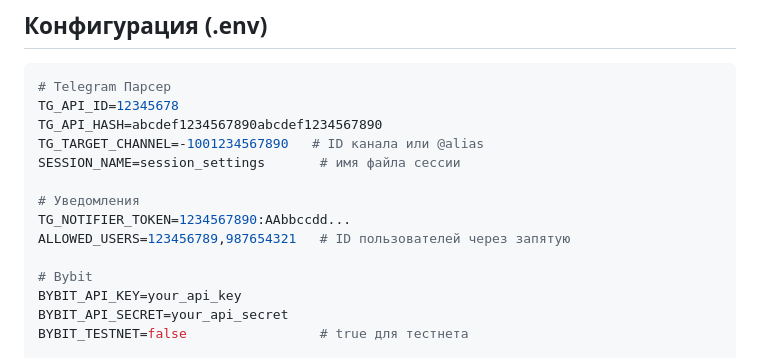
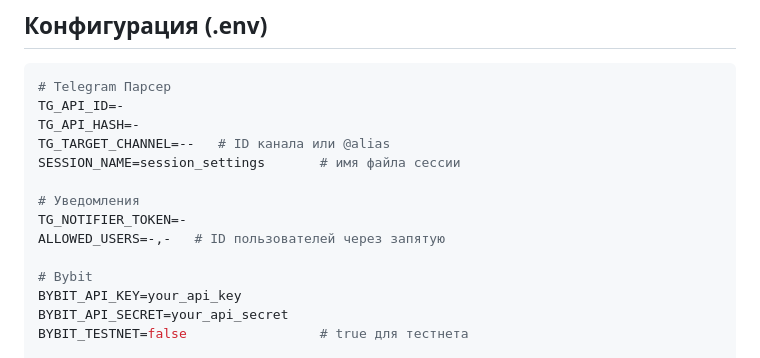
Before and after one commit to nikolaevav85rus/tg_parser_base, a Markdown page: docs/readme.md, the part around the change. GitHub-like rendering.

Commit message:
docs: убрано содержимое .env из README
Co-Authored-By: Claude Sonnet 4.6 <noreply@anthropic.com>

````diff
--- a/docs/readme.md
+++ b/docs/readme.md
@@ -251,14 +251,14 @@ TP:  средняя_цена × 1.015
 
 ```env
 # Telegram Парсер
-TG_API_ID=12345678
-TG_API_HASH=abcdef1234567890abcdef1234567890
-TG_TARGET_CHANNEL=-1001234567890   # ID канала или @alias
+TG_API_ID=-
+TG_API_HASH=-
+TG_TARGET_CHANNEL=--   # ID канала или @alias
 SESSION_NAME=session_settings       # имя файла сессии
 
 # Уведомления
-TG_NOTIFIER_TOKEN=1234567890:AAbbccdd...
-ALLOWED_USERS=123456789,987654321   # ID пользователей через запятую
+TG_NOTIFIER_TOKEN=-
+ALLOWED_USERS=-,-   # ID пользователей через запятую
 
 # Bybit
 BYBIT_API_KEY=your_api_key
````
